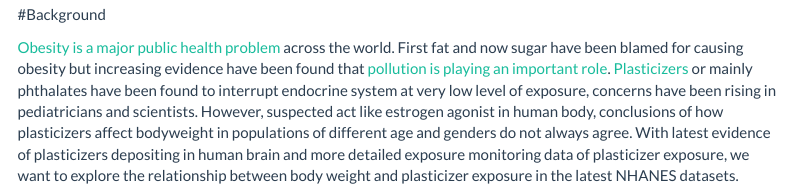
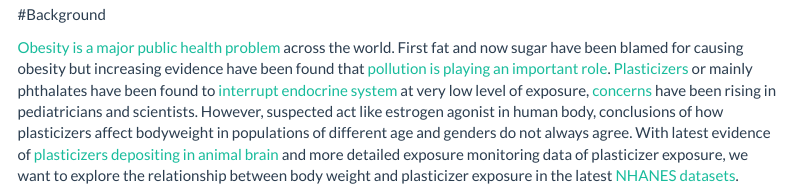
Before and after one commit to hh2767/datascience_final.github.io, an R Markdown document (index.Rmd): the page in a window 1100 px wide, from 570 px down. Rendered offline with R 4.5, knitr and Pandoc, with nearby package versions; menus at the side of the page are left out.

Commit message:
adding links

```diff
--- a/_site.yml
+++ b/_site.yml
@@ -5,8 +5,6 @@ navbar:
   left:
     - text: Dashboard
       href: dashboard_plasticizer.html
-    - icon: fa-video fa-lg
-      href: about.html
   right:
     - text: Download
       menu:
@@ -14,6 +12,8 @@ navbar:
           href: report.pdf
         - text: Data
           href: data.rar
+    - icon: fa-video fa-lg
+      href: about.html
     - icon: fa-envelope fa-lg
       menu:
         - text: email Yun
--- a/index.Rmd
+++ b/index.Rmd
@@ -11,4 +11,4 @@ output:
 
 #Background
 
-[Obesity is a major public health problem](https://www.who.int/gho/ncd/risk_factors/overweight/en/) across the world. First fat and now sugar have been blamed for causing obesity but increasing evidence have been found that [pollution is playing an important role](http://ec.europa.eu/environment/aarhus/pdf/35/Annex_11_report_from_Lowell_Center.pdf). [Plasticizers](https://www.plasticisers.org/) or mainly phthalates have been found to interrupt endocrine system at very low level of exposure, concerns have been rising in pediatricians and scientists. However, suspected act like estrogen agonist in human body, conclusions of how plasticizers affect bodyweight in populations of different age and genders do not always agree. With latest evidence of plasticizers depositing in human brain and more detailed exposure monitoring data of plasticizer exposure, we want to explore the relationship between body weight and plasticizer exposure in the latest NHANES datasets.
+[Obesity is a major public health problem](https://www.who.int/gho/ncd/risk_factors/overweight/en/) across the world. First fat and now sugar have been blamed for causing obesity but increasing evidence have been found that [pollution is playing an important role](http://ec.europa.eu/environment/aarhus/pdf/35/Annex_11_report_from_Lowell_Center.pdf). [Plasticizers](https://www.plasticisers.org/) or mainly phthalates have been found to [interrupt endocrine system](https://doi.org/10.1289/ehp.93101378) at very low level of exposure, [concerns](https://www.sciencedirect.com/science/article/pii/S0304389417304570?via%3Dihub) have been rising in pediatricians and scientists. However, suspected act like estrogen agonist in human body, conclusions of how plasticizers affect bodyweight in populations of different age and genders do not always agree. With latest evidence of [plasticizers depositing in animal brain](http://citeseerx.ist.psu.edu/viewdoc/download?doi=10.1.1.498.4170&rep=rep1&type=pdf) and more detailed exposure monitoring data of plasticizer exposure, we want to explore the relationship between body weight and plasticizer exposure in the latest [NHANES datasets](https://www.cdc.gov/nchs/nhanes/index.htm).
```
Also changed, not shown: README.html, about.html, index.html, website.html.
